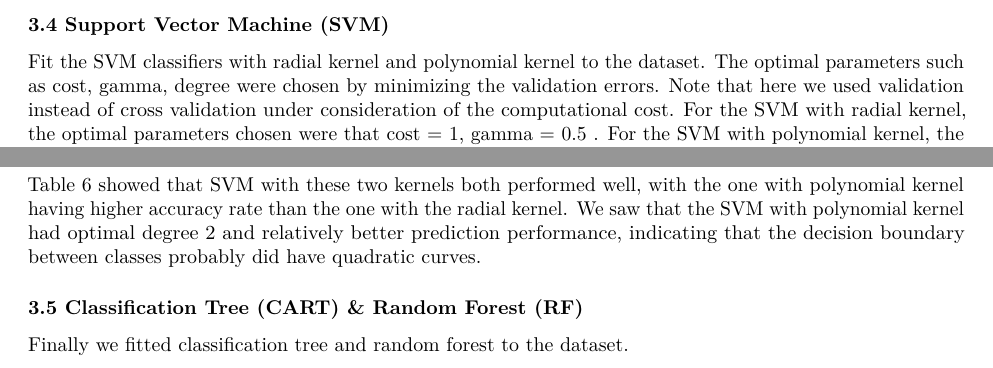
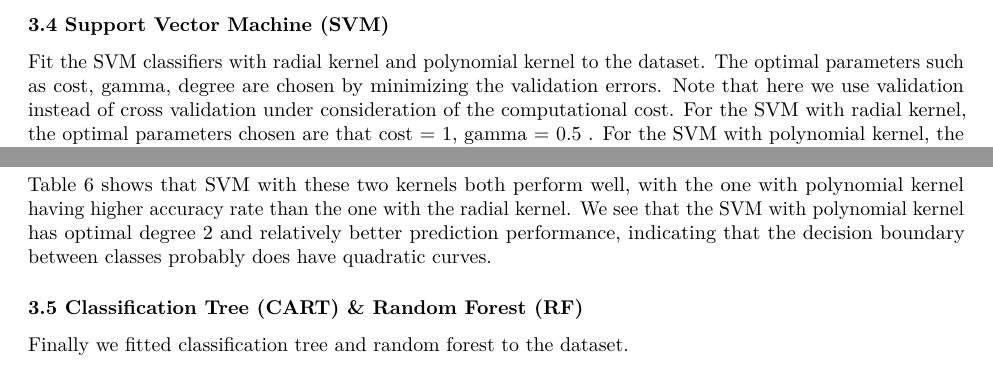
Before and after one commit to chenxie22/503project, an R Markdown document (Project/Project503_gesture.Rmd): two parts of page 7 of 8, joined at a grey line, cut so that both start at the same text. Rendered offline with R 4.5, knitr and Pandoc, then LaTeX, with nearby package versions; some code elsewhere in the file could not run offline.

Commit message:
Update Project503_gesture.Rmd

````diff
--- a/Project/Project503_gesture.Rmd
+++ b/Project/Project503_gesture.Rmd
@@ -254,7 +254,7 @@ The accuracy of 84.63% indicates that KNN (K=3) also performs well on this datas
 
 ### 3.4 Support Vector Machine (SVM)
 
-Fit the SVM classifiers with radial kernel and polynomial kernel to the dataset. The optimal parameters such as cost, gamma, degree were chosen by minimizing the validation errors. Note that here we used validation instead of cross validation under consideration of the computational cost. For the SVM with radial kernel, the optimal parameters chosen were that cost = 1, gamma = 0.5 . For the SVM with polynomial kernel, the optimal parameters cost = 100, degree = 2.
+Fit the SVM classifiers with radial kernel and polynomial kernel to the dataset. The optimal parameters such as cost, gamma, degree are chosen by minimizing the validation errors. Note that here we use validation instead of cross validation under consideration of the computational cost. For the SVM with radial kernel, the optimal parameters chosen are that cost = 1, gamma = 0.5 . For the SVM with polynomial kernel, the optimal parameters cost = 100, degree = 2.
 
 ```{r}
 ## SVM radial kernel
@@ -318,7 +318,7 @@ knitr::kable(data.frame("Truth"=0:3, svm_pred),
              caption = "SVM with Radial & Polynomial Kernel Prediction")
 ```
 
-Table 6 showed that SVM with these two kernels both performed well, with the one with polynomial kernel having higher accuracy rate than the one with the radial kernel. We saw that the SVM with polynomial kernel had optimal degree 2 and relatively better prediction performance, indicating that the decision boundary between classes probably did have quadratic curves.
+Table 6 shows that SVM with these two kernels both perform well, with the one with polynomial kernel having higher accuracy rate than the one with the radial kernel. We see that the SVM with polynomial kernel has optimal degree 2 and relatively better prediction performance, indicating that the decision boundary between classes probably does have quadratic curves.
 
 ### 3.5 Classification Tree (CART) & Random Forest (RF)
 
````
